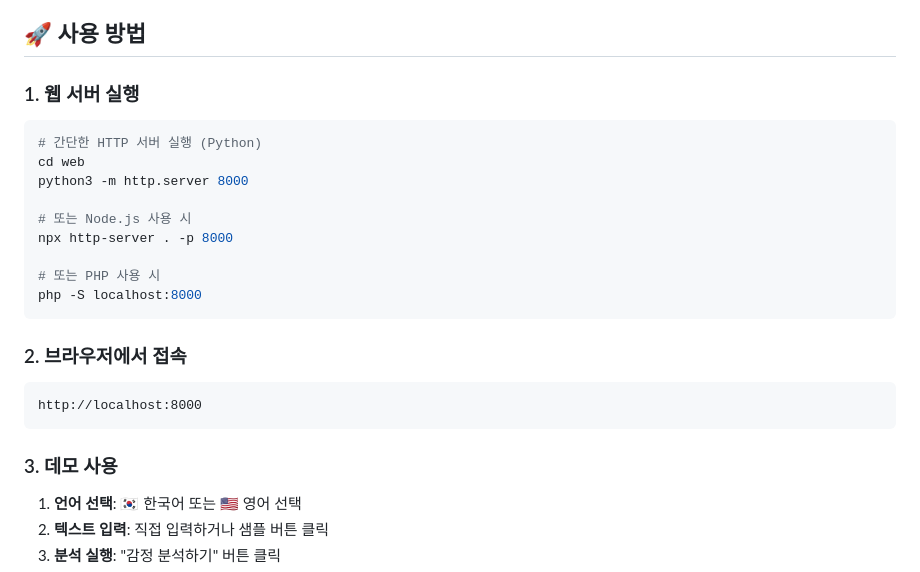
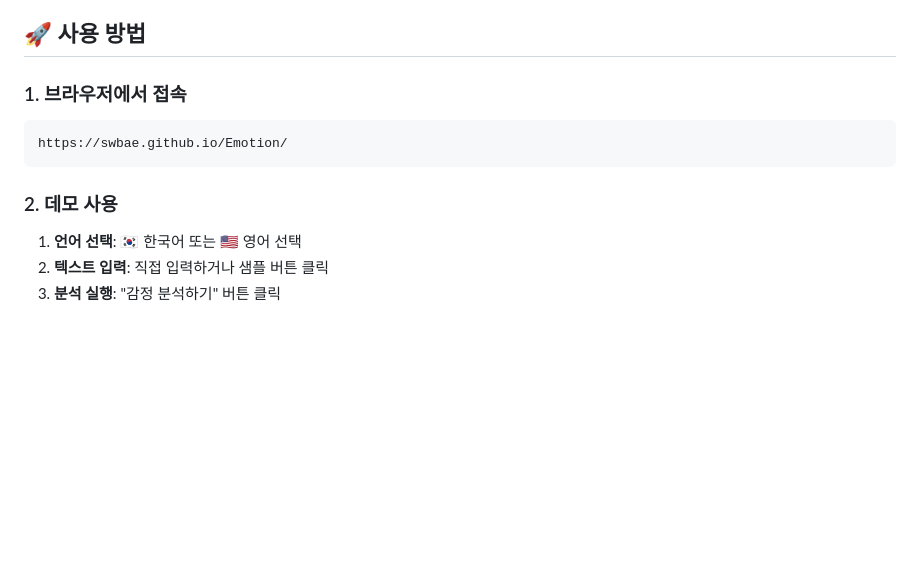
Before and after one commit to swbae/Emotion, a Markdown page: README.md, the part around the change printed below. GitHub-like rendering; blank space fills up the shorter version.

Commit message:
docs: Readme 파일 수정

````diff
--- a/README.md
+++ b/README.md
@@ -12,27 +12,13 @@
 
 ## 🚀 사용 방법
 
-### 1. 웹 서버 실행
+### 1. 브라우저에서 접속
 
-```bash
-# 간단한 HTTP 서버 실행 (Python)
-cd web
-python3 -m http.server 8000
-
-# 또는 Node.js 사용 시
-npx http-server . -p 8000
-
-# 또는 PHP 사용 시
-php -S localhost:8000
+```
+https://swbae.github.io/Emotion/
 ```
 
-### 2. 브라우저에서 접속
-
-```
-http://localhost:8000
-```
-
-### 3. 데모 사용
+### 2. 데모 사용
 
 1. **언어 선택**: 🇰🇷 한국어 또는 🇺🇸 영어 선택
 2. **텍스트 입력**: 직접 입력하거나 샘플 버튼 클릭
````
Also changed, not shown: other parts of README.md (+8 -4 lines).
